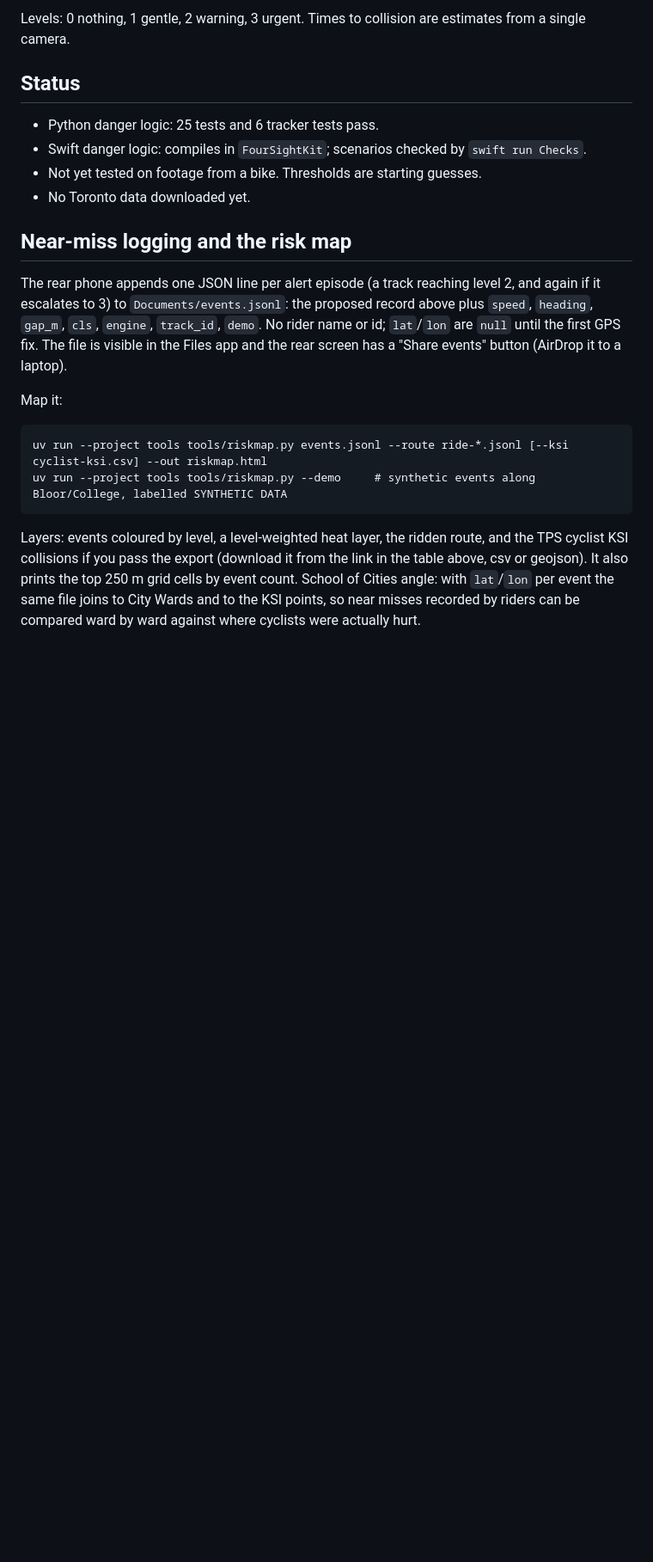
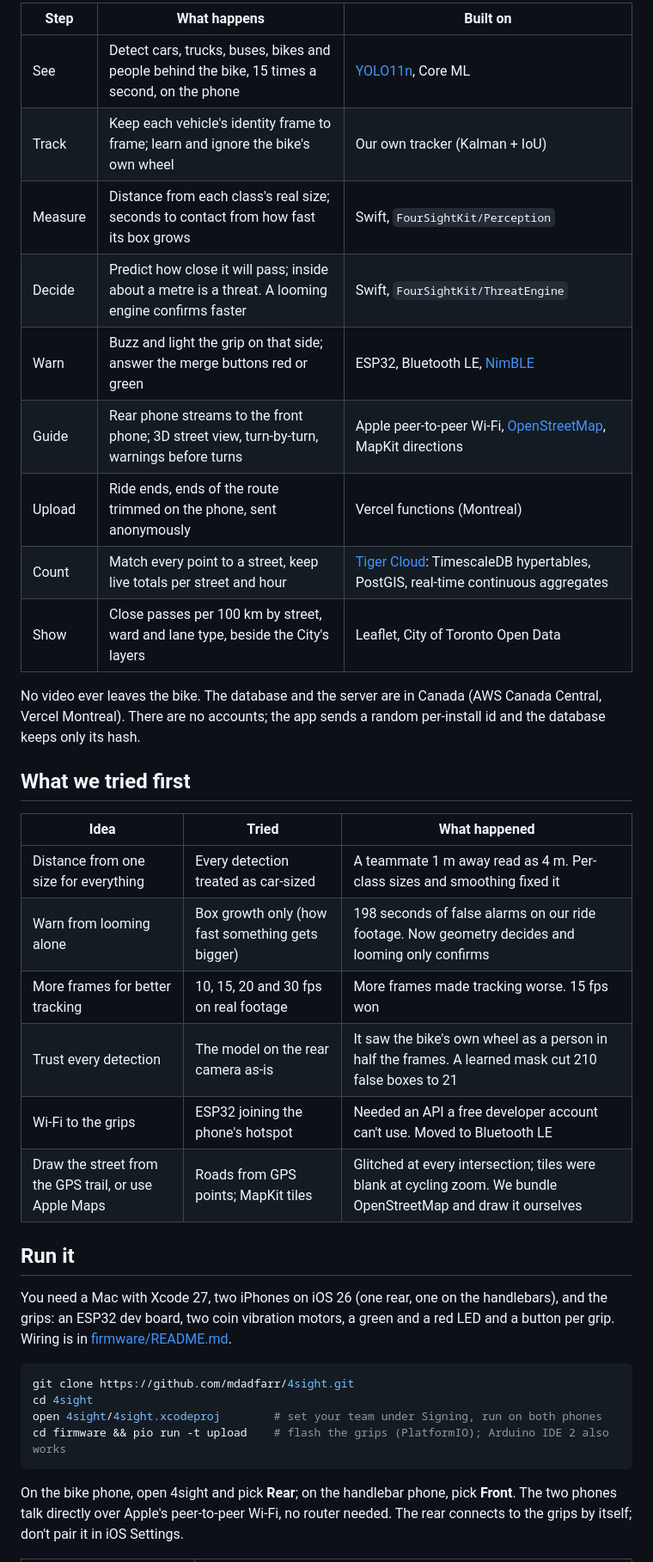
Before and after one commit to mdadfarr/4sight, a Markdown page: README.md, the part around one of its changes. Shown at 86% size. Rendered like a GitHub page; blank space fills up the shorter version.

````diff
--- a/README.md
+++ b/README.md
@@ -35,24 +37,46 @@ Sent by the phone each time a warning starts. No rider name or id.
 ```
 
-Levels: 0 nothing, 1 gentle, 2 warning, 3 urgent. Times to collision are estimates from a single camera.
+| Step       | What happens                                                                                       | Built on                                                         |
+| ---------- | -------------------------------------------------------------------------------------------------- | ---------------------------------------------------------------- |
+| See        | Detect cars, trucks, buses, bikes and people behind the bike, 15 times a second, on the phone      | [YOLO11n](https://docs.ultralytics.com/models/yolo11/), Core ML  |
+| Track      | Keep each vehicle's identity frame to frame; learn and ignore the bike's own wheel                 | Our own tracker (Kalman + IoU)                                   |
+| Measure    | Distance from each class's real size; seconds to contact from how fast its box grows               | Swift, `FourSightKit/Perception`                                 |
+| Decide     | Predict how close it will pass; inside about a metre is a threat. A looming engine confirms faster | Swift, `FourSightKit/ThreatEngine`                               |
+| Warn       | Buzz and light the grip on that side; answer the merge buttons red or green                        | ESP32, Bluetooth LE, [NimBLE](https://github.com/h2zero/NimBLE-Arduino) |
+| Guide      | Rear phone streams to the front phone; 3D street view, turn-by-turn, warnings before turns         | Apple peer-to-peer Wi-Fi, [OpenStreetMap](https://www.openstreetmap.org), MapKit directions |
+| Upload     | Ride ends, ends of the route trimmed on the phone, sent anonymously                                | Vercel functions (Montreal)                                      |
+| Count      | Match every point to a street, keep live totals per street and hour                                | [Tiger Cloud](https://www.tigerdata.com): TimescaleDB hypertables, PostGIS, real-time continuous aggregates |
+| Show       | Close passes per 100 km by street, ward and lane type, beside the City's layers                    | Leaflet, City of Toronto Open Data                               |
 
-## Status
+No video ever leaves the bike. The database and the server are in Canada (AWS Canada Central,
+Vercel Montreal). There are no accounts; the app sends a random per-install id and the database
+keeps only its hash.
 
-- Python danger logic: 25 tests and 6 tracker tests pass.
-- Swift danger logic: compiles in `FourSightKit`; scenarios checked by `swift run Checks`.
-- Not yet tested on footage from a bike. Thresholds are starting guesses.
-- No Toronto data downloaded yet.
+## What we tried first
 
-## Near-miss logging and the risk map
+| Idea                                     | Tried                                            | What happened                                                                 |
+| ---------------------------------------- | ------------------------------------------------ | ----------------------------------------------------------------------------- |
+| Distance from one size for everything    | Every detection treated as car-sized             | A teammate 1 m away read as 4 m. Per-class sizes and smoothing fixed it       |
+| Warn from looming alone                  | Box growth only (how fast something gets bigger) | 198 seconds of false alarms on our ride footage. Now geometry decides and looming only confirms |
+| More frames for better tracking          | 10, 15, 20 and 30 fps on real footage            | More frames made tracking worse. 15 fps won                                   |
+| Trust every detection                    | The model on the rear camera as-is               | It saw the bike's own wheel as a person in half the frames. A learned mask cut 210 false boxes to 21 |
+| Wi-Fi to the grips                       | ESP32 joining the phone's hotspot                | Needed an API a free developer account can't use. Moved to Bluetooth LE       |
+| Draw the street from the GPS trail, or use Apple Maps | Roads from GPS points; MapKit tiles     | Glitched at every intersection; tiles were blank at cycling zoom. We bundle OpenStreetMap and draw it ourselves |
 
-The rear phone appends one JSON line per alert episode (a track reaching level 2, and again if it escalates to 3) to `Documents/events.jsonl`: the proposed record above plus `speed`, `heading`, `gap_m`, `cls`, `engine`, `track_id`, `demo`. No rider name or id; `lat`/`lon` are `null` until the first GPS fix. The file is visible in the Files app and the rear screen has a "Share events" button (AirDrop it to a laptop).
+## Run it
 
-Map it:
+You need a Mac with Xcode 27, two iPhones on iOS 26 (one rear, one on the handlebars), and the
+grips: an ESP32 dev board, two coin vibration motors, a green and a red LED and a button per
+grip. Wiring is in [firmware/README.md](firmware/README.md).
 
-```
-uv run --project tools tools/riskmap.py events.jsonl --route ride-*.jsonl [--ksi cyclist-ksi.csv] --out riskmap.html
-uv run --project tools tools/riskmap.py --demo     # synthetic events along Bloor/College, labelled SYNTHETIC DATA
+```sh
+git clone https://github.com/mdadfarr/4sight.git
+cd 4sight
+open 4sight/4sight.xcodeproj        # set your team under Signing, run on both phones
+cd firmware && pio run -t upload    # flash the grips (PlatformIO); Arduino IDE 2 also works
 ```
 
-Layers: events coloured by level, a level-weighted heat layer, the ridden route, and the TPS cyclist KSI collisions if you pass the export (download it from the link in the table above, csv or geojson). It also prints the top 250 m grid cells by event count. School of Cities angle: with `lat`/`lon` per event the same file joins to City Wards and to the KSI points, so near misses recorded by riders can be compared ward by ward against where cyclists were actually hurt.
+On the bike phone, open 4sight and pick **Rear**; on the handlebar phone, pick **Front**. The
+two phones talk directly over Apple's peer-to-peer Wi-Fi, no router needed. The rear connects to
+the grips by itself; don't pair it in iOS Settings.
 
````
Also changed, not shown: other parts of README.md (+77 -33 lines), docs/images/hero.jpg (added).
